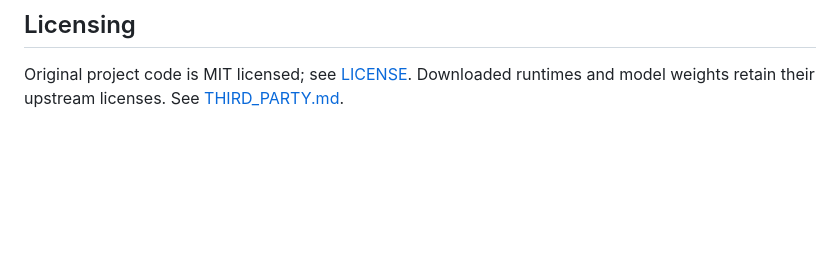
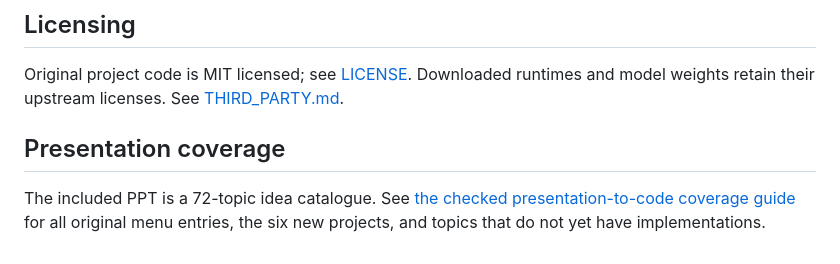
Before and after one commit to nileshsarkar-ai/JetsonNano-Demo, a Markdown page: README.md, the part around the change. GitHub-like rendering; blank space fills up the shorter version.

Commit message:
Document verified presentation coverage and preserved demo menu routes

```diff
--- a/README.md
+++ b/README.md
@@ -202,3 +202,7 @@ All paths derive from the project directory, so the board code does not contain
 ## Licensing
 
 Original project code is MIT licensed; see [LICENSE](LICENSE). Downloaded runtimes and model weights retain their upstream licenses. See [THIRD_PARTY.md](THIRD_PARTY.md).
+
+## Presentation coverage
+
+The included PPT is a 72-topic idea catalogue. See [the checked presentation-to-code coverage guide](docs/CATALOGUE-COVERAGE.md) for all original menu entries, the six new projects, and topics that do not yet have implementations.
```
Also changed, not shown: docs/CATALOGUE-COVERAGE.md (added, +49 -0 lines).
